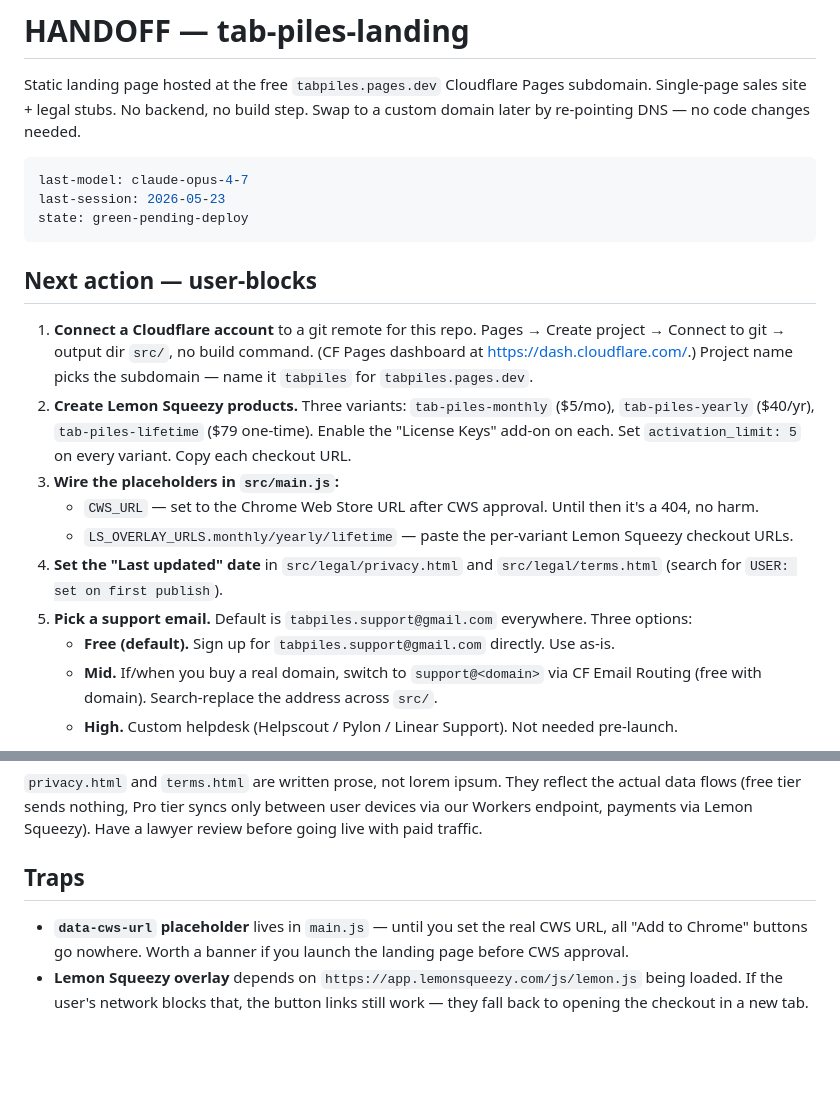
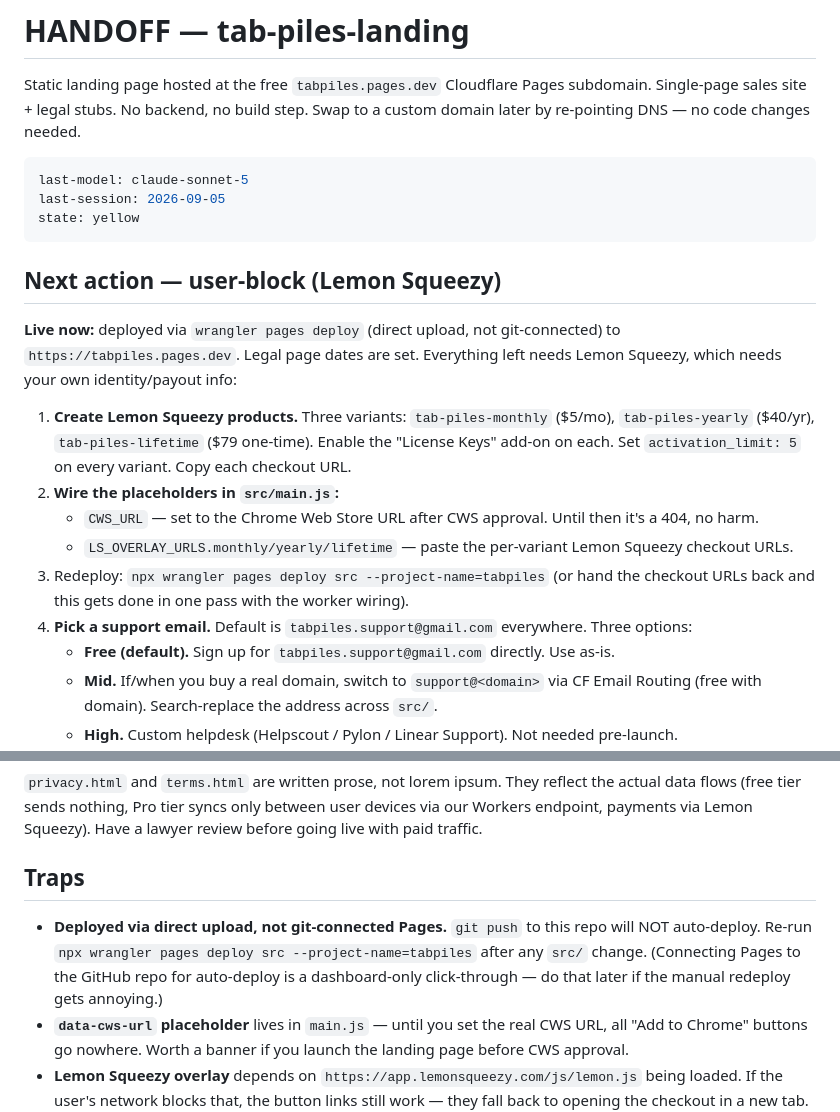
Before and after one commit to mhr2964/tab-piles-landing, a Markdown page: HANDOFF.md, 2 parts joined by grey strips. Rendered like a GitHub page; blank space fills up the shorter version.

Commit message:
Update HANDOFF: landing is live, Lemon Squeezy is the only blocker [claude-sonnet-5]
Deployed to tabpiles.pages.dev this session via direct upload (not
git-connected Pages, so future src/ changes need a manual redeploy
until that's wired up separately).

Co-Authored-By: Claude Sonnet 5 <noreply@anthropic.com>
Claude-Session: https://claude.ai/code/session_01Hi7uk11Y5e9FLM5YFNkeZ9

````diff
--- a/HANDOFF.md
+++ b/HANDOFF.md
@@ -3,20 +3,21 @@
 Static landing page hosted at the free `tabpiles.pages.dev` Cloudflare Pages subdomain. Single-page sales site + legal stubs. No backend, no build step. Swap to a custom domain later by re-pointing DNS — no code changes needed.
 
 ```yaml
-last-model: claude-opus-4-7
-last-session: 2026-05-23
-state: green-pending-deploy
+last-model: claude-sonnet-5
+last-session: 2026-09-05
+state: yellow
 ```
 
-## Next action — user-blocks
+## Next action — user-block (Lemon Squeezy)
 
-1. **Connect a Cloudflare account** to a git remote for this repo. Pages → Create project → Connect to git → output dir `src/`, no build command. (CF Pages dashboard at <https://dash.cloudflare.com/>.) Project name picks the subdomain — name it `tabpiles` for `tabpiles.pages.dev`.
-2. **Create Lemon Squeezy products.** Three variants: `tab-piles-monthly` ($5/mo), `tab-piles-yearly` ($40/yr), `tab-piles-lifetime` ($79 one-time). Enable the "License Keys" add-on on each. Set `activation_limit: 5` on every variant. Copy each checkout URL.
-3. **Wire the placeholders in `src/main.js`:**
+**Live now:** deployed via `wrangler pages deploy` (direct upload, not git-connected) to `https://tabpiles.pages.dev`. Legal page dates are set. Everything left needs Lemon Squeezy, which needs your own identity/payout info:
+
+1. **Create Lemon Squeezy products.** Three variants: `tab-piles-monthly` ($5/mo), `tab-piles-yearly` ($40/yr), `tab-piles-lifetime` ($79 one-time). Enable the "License Keys" add-on on each. Set `activation_limit: 5` on every variant. Copy each checkout URL.
+2. **Wire the placeholders in `src/main.js`:**
    - `CWS_URL` — set to the Chrome Web Store URL after CWS approval. Until then it's a 404, no harm.
    - `LS_OVERLAY_URLS.monthly/yearly/lifetime` — paste the per-variant Lemon Squeezy checkout URLs.
-4. **Set the "Last updated" date** in `src/legal/privacy.html` and `src/legal/terms.html` (search for `USER: set on first publish`).
-5. **Pick a support email.** Default is `tabpiles.support@gmail.com` everywhere. Three options:
+3. Redeploy: `npx wrangler pages deploy src --project-name=tabpiles` (or hand the checkout URLs back and this gets done in one pass with the worker wiring).
+4. **Pick a support email.** Default is `tabpiles.support@gmail.com` everywhere. Three options:
    - **Free (default).** Sign up for `tabpiles.support@gmail.com` directly. Use as-is.
    - **Mid.** If/when you buy a real domain, switch to `support@<domain>` via CF Email Routing (free with domain). Search-replace the address across `src/`.
    - **High.** Custom helpdesk (Helpscout / Pylon / Linear Support). Not needed pre-launch.
@@ -56,6 +57,7 @@ src/
 
 ## Traps
 
+- **Deployed via direct upload, not git-connected Pages.** `git push` to this repo will NOT auto-deploy. Re-run `npx wrangler pages deploy src --project-name=tabpiles` after any `src/` change. (Connecting Pages to the GitHub repo for auto-deploy is a dashboard-only click-through — do that later if the manual redeploy gets annoying.)
 - **`data-cws-url` placeholder** lives in `main.js` — until you set the real CWS URL, all "Add to Chrome" buttons go nowhere. Worth a banner if you launch the landing page before CWS approval.
 - **Lemon Squeezy overlay** depends on `https://app.lemonsqueezy.com/js/lemon.js` being loaded. If the user's network blocks that, the button links still work — they fall back to opening the checkout in a new tab. The fallback is automatic, no code change needed.
 - **Open Graph image** points at `/screenshots/cws-1-hero.png`. Twitter/iMessage previews will render at the 1280x800 aspect — fine.
````
